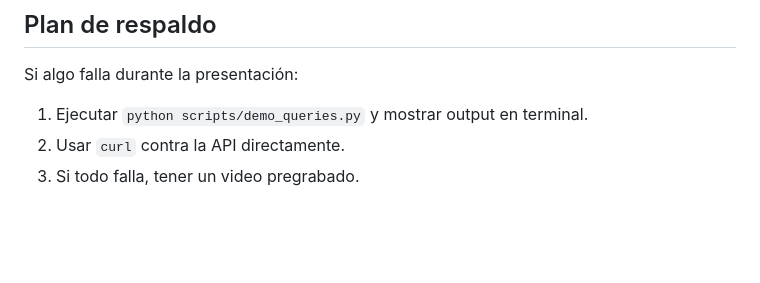
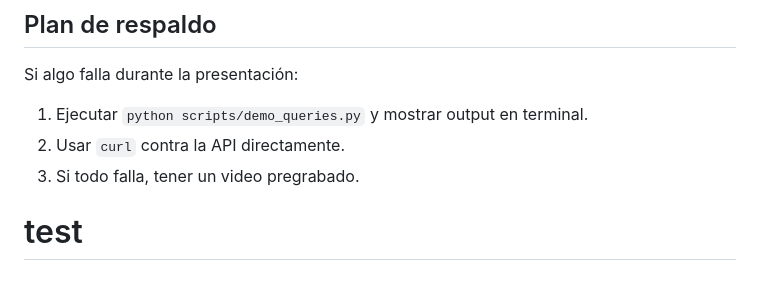
Before and after one commit to cristianjonhson/Runbook_Guardian, a Markdown page: docs/demo-guide.md, the part around the change. Drawn GitHub-style; blank space fills up the shorter version.

Commit message:
test: trigger CI workflow

```diff
--- a/docs/demo-guide.md
+++ b/docs/demo-guide.md
@@ -103,3 +103,4 @@ Si algo falla durante la presentación:
 1. Ejecutar `python scripts/demo_queries.py` y mostrar output en terminal.
 2. Usar `curl` contra la API directamente.
 3. Si todo falla, tener un video pregrabado.
+# test
```
